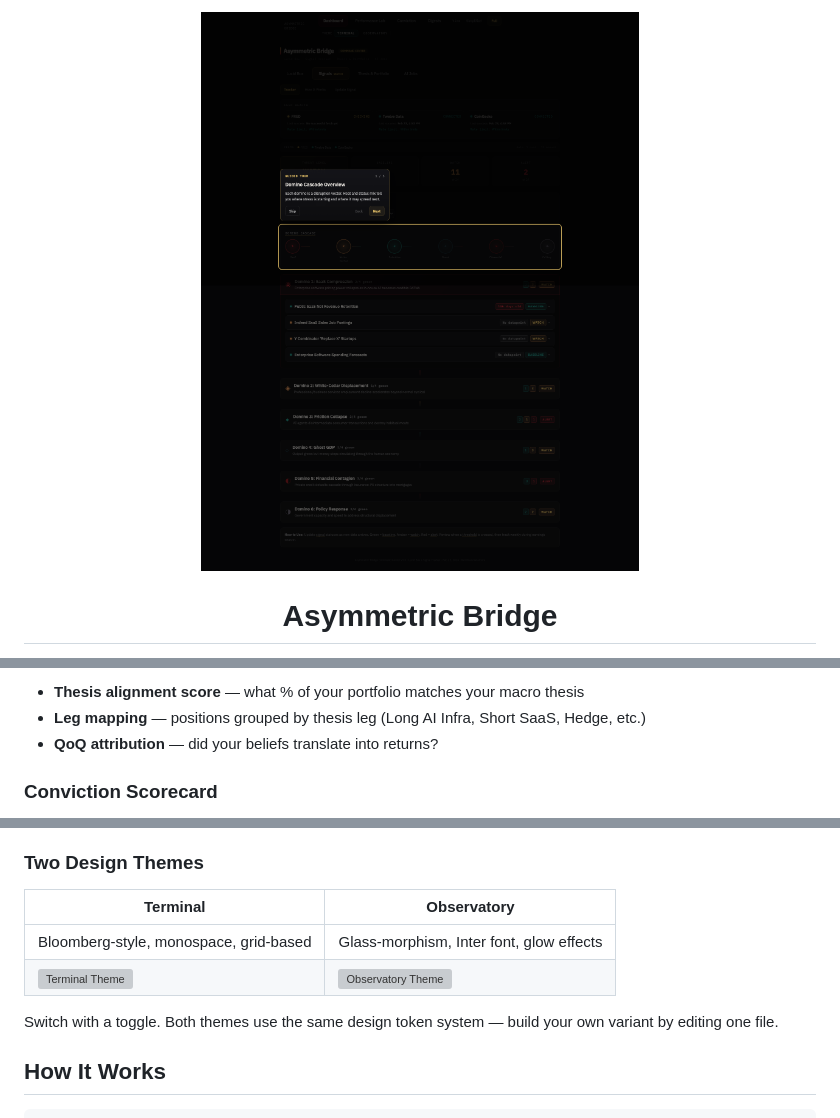
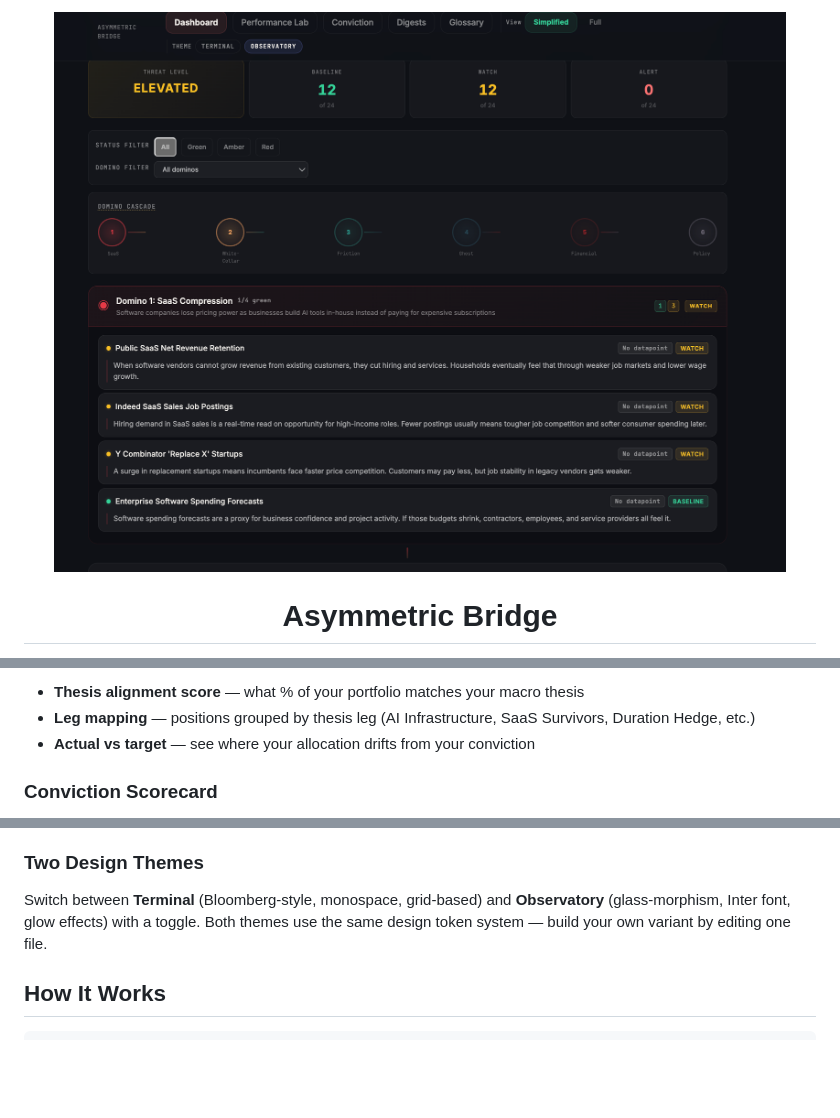
Before and after one commit to thelucidbox/AsymmetricBridge, a Markdown page: README.md, 3 parts joined by grey strips. GitHub-like rendering; pictures changed too: docs/images/dashboard-hero.png; blank space fills up the shorter version; grey boxes are pictures that could not be loaded.

Commit message:
fix: Replace hero screenshot and remove broken image references
- Replace dashboard-hero.png with full dashboard screenshot
- Remove broken image tags (domino-cascade, signal-tracker, performance-lab,
  conviction-scorecard, theme screenshots) — files never existed
- Clean up README to use hero image only, text descriptions for features

Co-Authored-By: Claude Opus 4.6 <noreply@anthropic.com>
Entire-Checkpoint: a53fcc3903d8

```diff
--- a/README.md
+++ b/README.md
@@ -80,7 +74,7 @@ When one domino tips, it pressures the next. Each signal is connected to live da
 Upload your brokerage CSV (Schwab, Fidelity, IBKR, Robinhood auto-detected) and see:
 
 - **Thesis alignment score** — what % of your portfolio matches your macro thesis
-- **Leg mapping** — positions grouped by thesis leg (Long AI Infra, Short SaaS, Hedge, etc.)
-- **QoQ attribution** — did your beliefs translate into returns?
+- **Leg mapping** — positions grouped by thesis leg (AI Infrastructure, SaaS Survivors, Duration Hedge, etc.)
+- **Actual vs target** — see where your allocation drifts from your conviction
 
 ### Conviction Scorecard
@@ -106,12 +98,7 @@ Export as Markdown, copy to clipboard, or download.
 
 ### Two Design Themes
 
-| Terminal | Observatory |
-|----------|------------|
-| Bloomberg-style, monospace, grid-based | Glass-morphism, Inter font, glow effects |
-| <img src="docs/images/theme-terminal.png" alt="Terminal Theme" width="350" /> | <img src="docs/images/theme-observatory.png" alt="Observatory Theme" width="350" /> |
-
-Switch with a toggle. Both themes use the same design token system — build your own variant by editing one file.
+Switch between **Terminal** (Bloomberg-style, monospace, grid-based) and **Observatory** (glass-morphism, Inter font, glow effects) with a toggle. Both themes use the same design token system — build your own variant by editing one file.
 
 ## How It Works
 
```
Also changed, not shown: other parts of README.md (+0 -8 lines).
